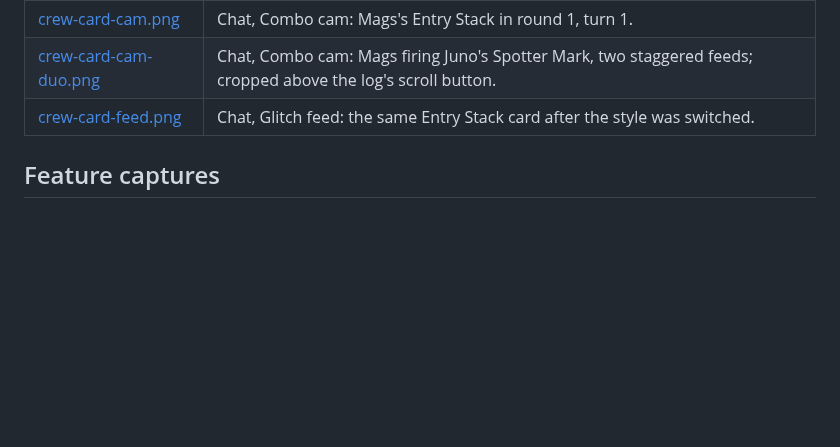
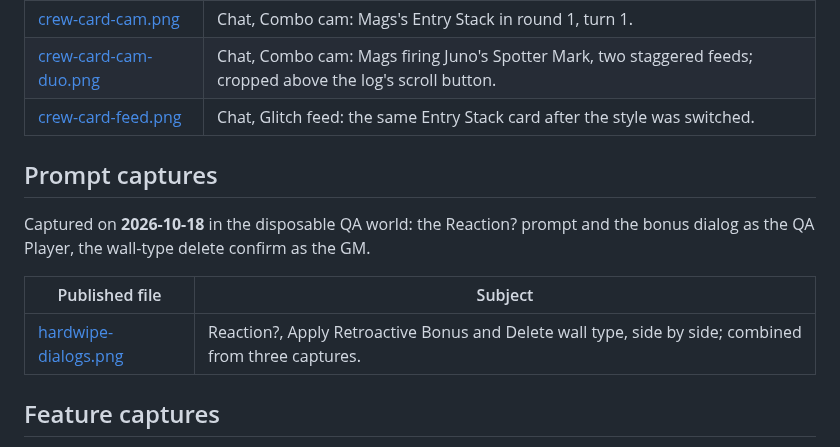
Before and after one commit to TobbyClay/hardwipe-ruleset, a Markdown page: docs/Media.md, the part around the change. Drawn GitHub-style; blank space fills up the shorter version.

```diff
--- a/docs/Media.md
+++ b/docs/Media.md
@@ -172,6 +172,14 @@ Captured on **2026-10-17** from the local Crew Maneuvers branch in a private cop
 | [crew-card-cam-duo.png](media/crew-card-cam-duo.png) | Chat, Combo cam: Mags firing Juno's Spotter Mark, two staggered feeds; cropped above the log's scroll button. |
 | [crew-card-feed.png](media/crew-card-feed.png) | Chat, Glitch feed: the same Entry Stack card after the style was switched. |
 
+## Prompt captures
+
+Captured on **2026-10-18** in the disposable QA world: the Reaction? prompt and the bonus dialog as the QA Player, the wall-type delete confirm as the GM.
+
+| Published file | Subject |
+| --- | --- |
+| [hardwipe-dialogs.png](media/hardwipe-dialogs.png) | Reaction?, Apply Retroactive Bonus and Delete wall type, side by side; combined from three captures. |
+
 ## Feature captures
 
 Captured on **2026-10-18** in the disposable QA world, as the QA Player, on Mags's own turn in a started combat, after a Heavy Pistol shot had spent the action.
```
Also changed, not shown: docs/Cards.md (+6 -0 lines), docs/media/hardwipe-dialogs.png (added), 10 other files.
